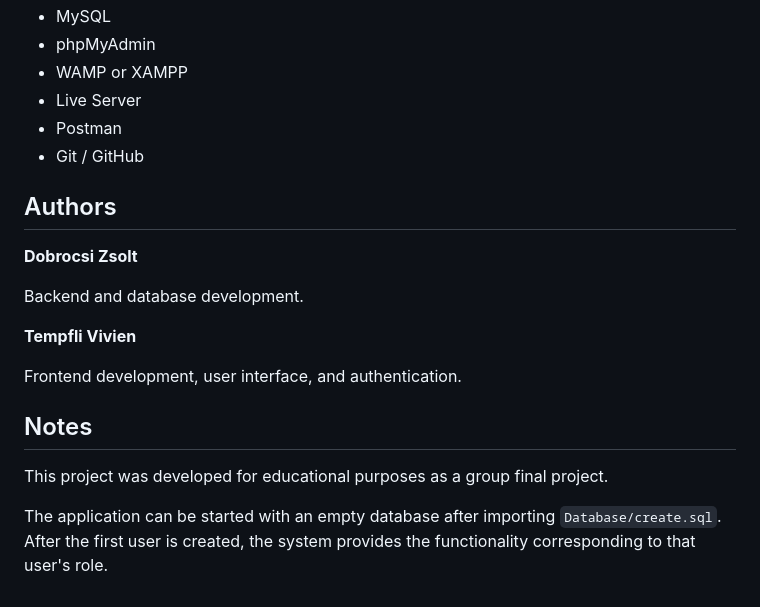
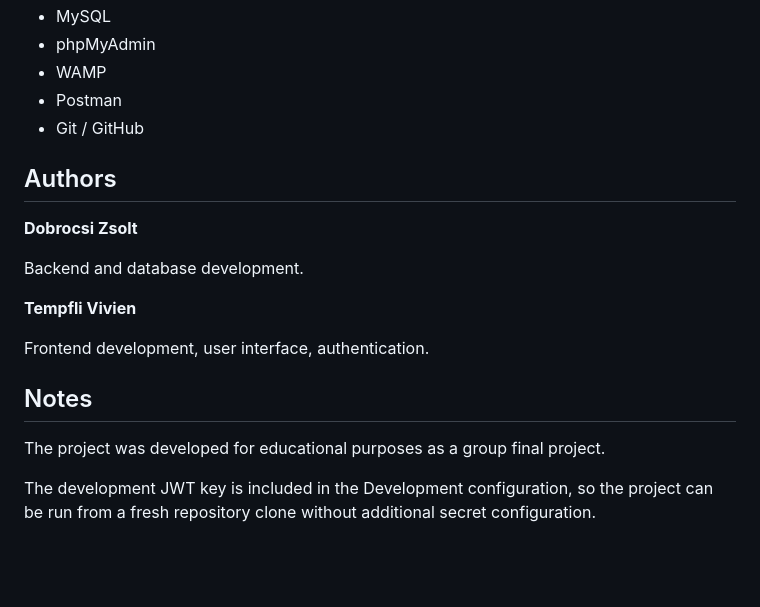
Before and after one commit to Vividia47/raktar, a Markdown page: README.en.md, the part around one of its changes. Rendered like a GitHub page; blank space fills up the shorter version.

```diff
--- a/README.en.md
+++ b/README.en.md
@@ -153,7 +122,6 @@ Endpoints requiring authentication use JWT Bearer tokens. The authenticated user
 * MySQL
 * phpMyAdmin
-* WAMP or XAMPP
-* Live Server
+* WAMP
 * Postman
 * Git / GitHub
 
@@ -165,10 +133,10 @@ Backend and database development.
 
 **Tempfli Vivien**
 
-Frontend development, user interface, and authentication.
+Frontend development, user interface, authentication.
 
 ## Notes
 
-This project was developed for educational purposes as a group final project.
+The project was developed for educational purposes as a group final project.
 
-The application can be started with an empty database after importing `Database/create.sql`. After the first user is created, the system provides the functionality corresponding to that user's role.
+The development JWT key is included in the Development configuration, so the project can be run from a fresh repository clone without additional secret configuration.
```
Also changed, not shown: other parts of README.en.md (+41 -72 lines), README.md (+16 -37 lines).
